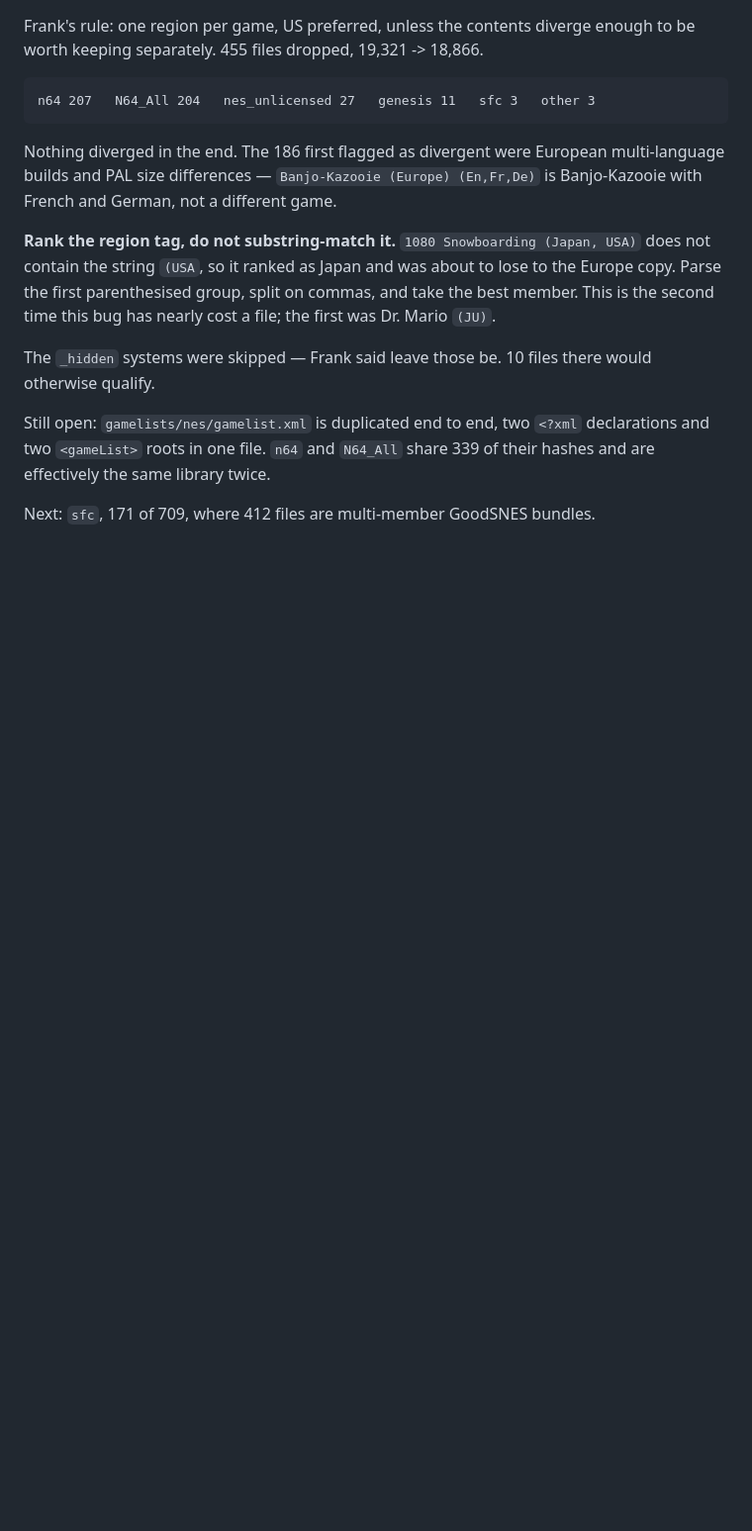
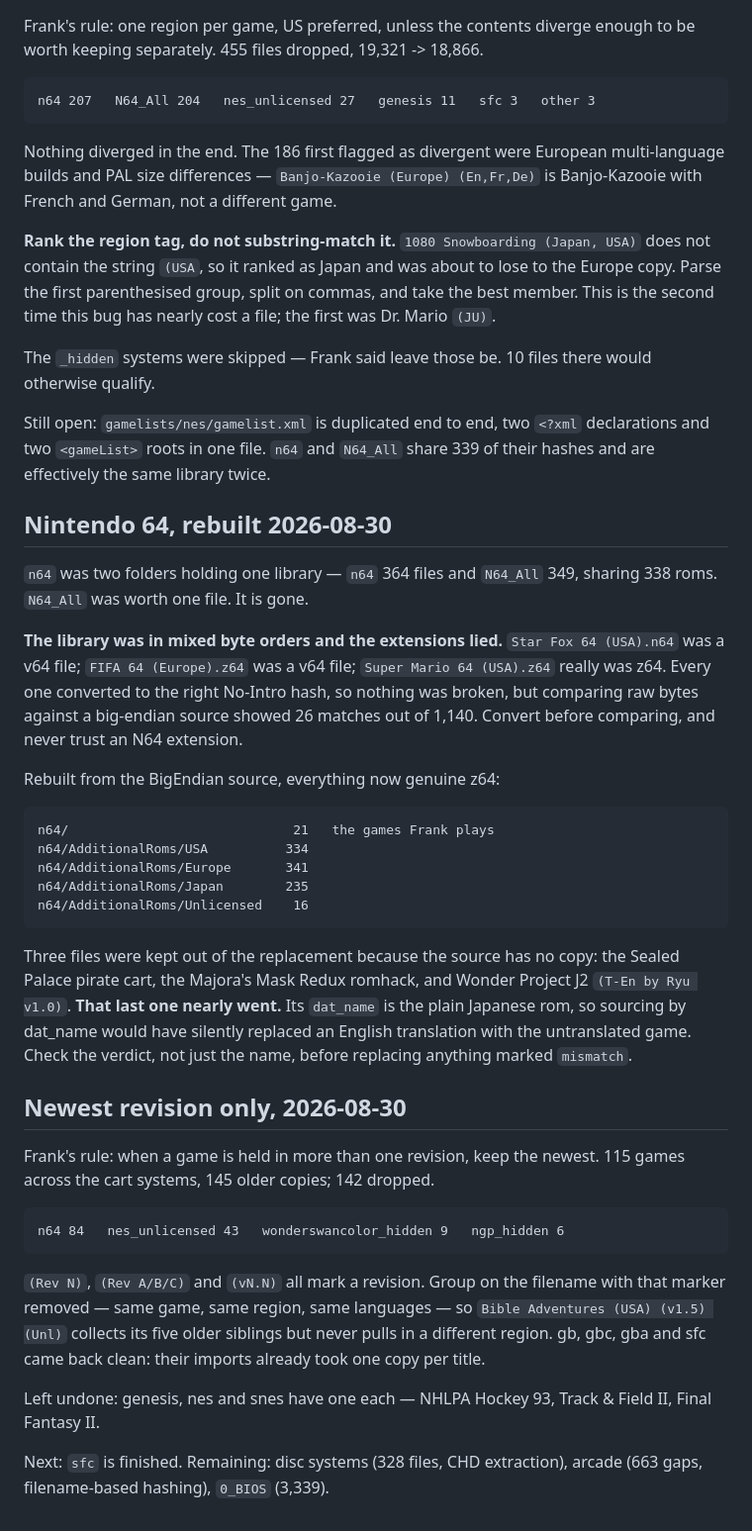
Before and after one commit to mizaimao/romm-desktop, a Markdown page: docs/inventory.md, the part around the change. Shown at 99% size. Drawn GitHub-style; blank space fills up the shorter version.

Commit message:
docs: n64 rebuilt from source, newest revision only
n64 was two folders holding one library in mixed byte orders with
extensions that lied -- Star Fox 64 (USA).n64 was a v64 file. Rebuilt from
the BigEndian source as 21 top-level games plus AdditionalRoms split by
region, all genuine z64. N64_All removed, 947 -> 863 files after the
revision pass.

Newest-revision rule applied across the cart systems: 142 older copies
dropped from n64, nes_unlicensed, wonderswancolor_hidden and ngp_hidden.

Worth keeping: a file marked mismatch may be a fan translation whose
dat_name points at the untranslated rom. Wonder Project J2 would have lost
its English patch to a name-based replacement.

Co-Authored-By: Claude Opus 5 <noreply@anthropic.com>

```diff
--- a/docs/inventory.md
+++ b/docs/inventory.md
@@ -393,4 +393,48 @@ Still open: `gamelists/nes/gamelist.xml` is duplicated end to end, two `<?xml`
 declarations and two `<gameList>` roots in one file. `n64` and `N64_All` share
 339 of their hashes and are effectively the same library twice.
 
-Next: `sfc`, 171 of 709, where 412 files are multi-member GoodSNES bundles.
+## Nintendo 64, rebuilt 2026-08-30
+
+`n64` was two folders holding one library — `n64` 364 files and `N64_All` 349,
+sharing 338 roms. `N64_All` was worth one file. It is gone.
+
+**The library was in mixed byte orders and the extensions lied.**
+`Star Fox 64 (USA).n64` was a v64 file; `FIFA 64 (Europe).z64` was a v64 file;
+`Super Mario 64 (USA).z64` really was z64. Every one converted to the right
+No-Intro hash, so nothing was broken, but comparing raw bytes against a
+big-endian source showed 26 matches out of 1,140. Convert before comparing, and
+never trust an N64 extension.
+
+Rebuilt from the BigEndian source, everything now genuine z64:
+
+    n64/                             21   the games Frank plays
+    n64/AdditionalRoms/USA          334
+    n64/AdditionalRoms/Europe       341
+    n64/AdditionalRoms/Japan        235
+    n64/AdditionalRoms/Unlicensed    16
+
+Three files were kept out of the replacement because the source has no copy: the
+Sealed Palace pirate cart, the Majora's Mask Redux romhack, and Wonder Project
+J2 `(T-En by Ryu v1.0)`. **That last one nearly went.** Its `dat_name` is the
+plain Japanese rom, so sourcing by dat_name would have silently replaced an
+English translation with the untranslated game. Check the verdict, not just the
+name, before replacing anything marked `mismatch`.
+
+## Newest revision only, 2026-08-30
+
+Frank's rule: when a game is held in more than one revision, keep the newest.
+115 games across the cart systems, 145 older copies; 142 dropped.
+
+    n64 84   nes_unlicensed 43   wonderswancolor_hidden 9   ngp_hidden 6
+
+`(Rev N)`, `(Rev A/B/C)` and `(vN.N)` all mark a revision. Group on the filename
+with that marker removed — same game, same region, same languages — so
+`Bible Adventures (USA) (v1.5) (Unl)` collects its five older siblings but never
+pulls in a different region. gb, gbc, gba and sfc came back clean: their imports
+already took one copy per title.
+
+Left undone: genesis, nes and snes have one each — NHLPA Hockey 93, Track &
+Field II, Final Fantasy II.
+
+Next: `sfc` is finished. Remaining: disc systems (328 files, CHD extraction),
+arcade (663 gaps, filename-based hashing), `0_BIOS` (3,339).
```
Also changed, not shown: docs/library-rules.md (+9 -1 lines).
